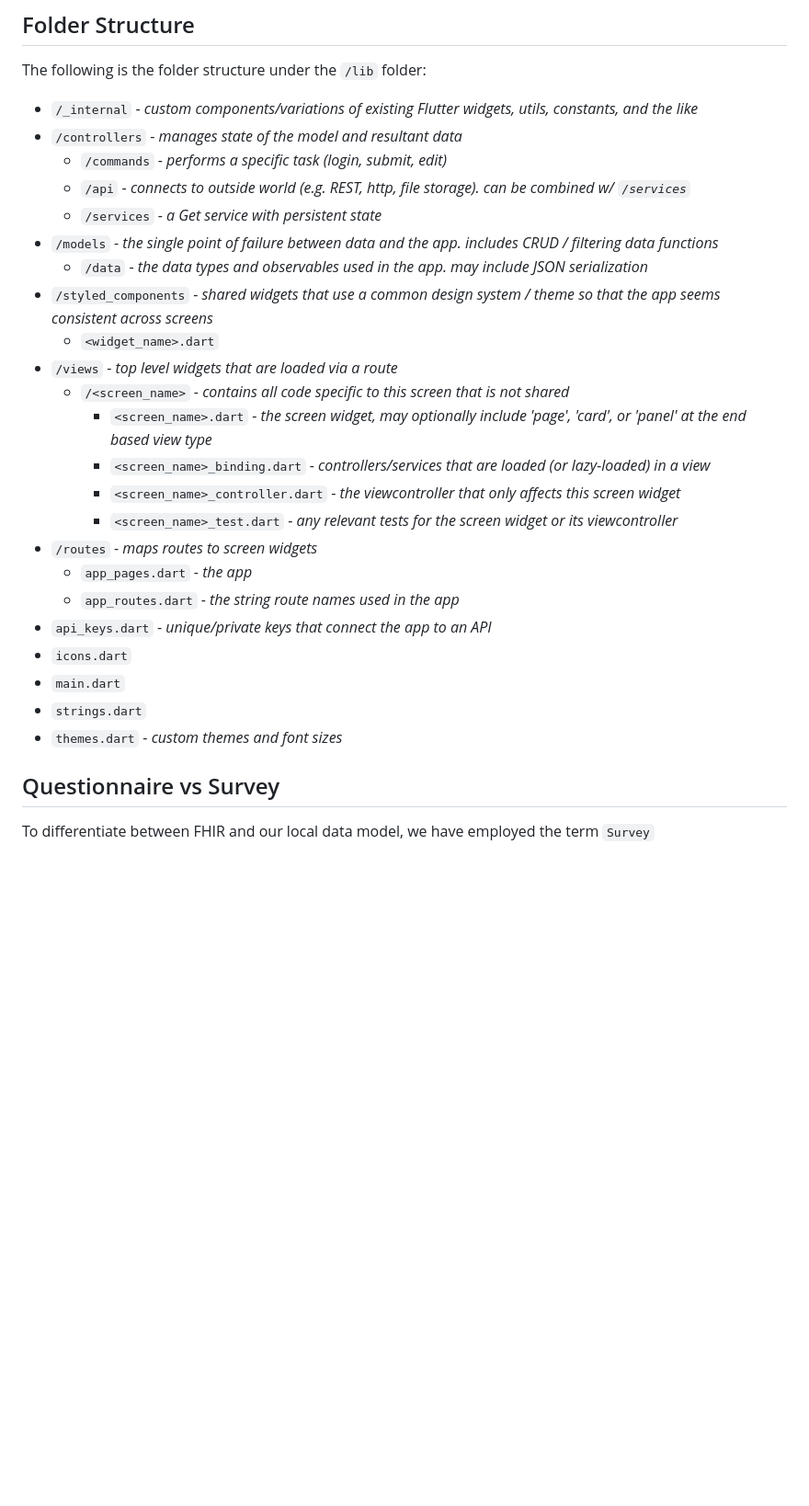
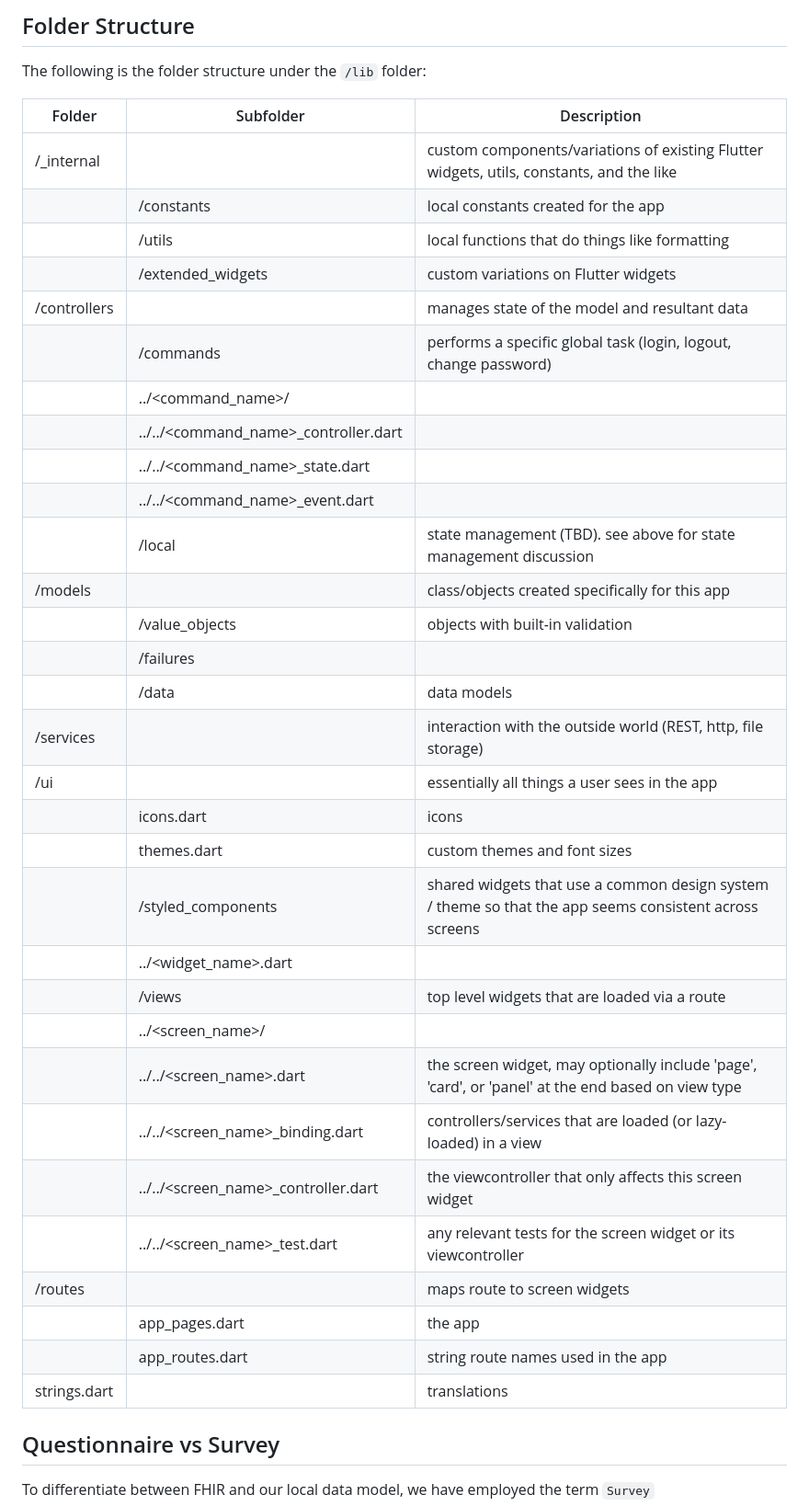
Before and after one commit to FireJuun/prapare, a Markdown page: README.md, the part around the change printed below. Shown: that part at 92% size. GitHub-like rendering; blank space fills up the shorter version.

```diff
--- a/README.md
+++ b/README.md
@@ -26,29 +27,39 @@ Our take on MVC+S is as follows:
 
 The following is the folder structure under the `/lib` folder:
 
-- `/_internal` - _custom components/variations of existing Flutter widgets, utils, constants, and the like_
-- `/controllers` - _manages state of the model and resultant data_
-  - `/commands` - _performs a specific task (login, submit, edit)_
-  - `/api` - _connects to outside world (e.g. REST, http, file storage). can be combined w/ `/services`_
-  - `/services` - _a Get service with persistent state_
-- `/models` - _the single point of failure between data and the app. includes CRUD / filtering data functions_
-  - `/data` - _the data types and observables used in the app. may include JSON serialization_
-- `/styled_components` - _shared widgets that use a common design system / theme so that the app seems consistent across screens_
-    - `<widget_name>.dart`
-- `/views` - _top level widgets that are loaded via a route_
-  - `/<screen_name>` - _contains all code specific to this screen that is not shared_
-    - `<screen_name>.dart` - _the screen widget, may optionally include 'page', 'card', or 'panel' at the end based view type_
-    - `<screen_name>_binding.dart` - _controllers/services that are loaded (or lazy-loaded) in a view_
-    - `<screen_name>_controller.dart` - _the viewcontroller that only affects this screen widget_
-    - `<screen_name>_test.dart` - _any relevant tests for the screen widget or its viewcontroller_
-- `/routes` - _maps routes to screen widgets_
-  - `app_pages.dart` - _the app_
-  - `app_routes.dart` - _the string route names used in the app_
-- `api_keys.dart` - _unique/private keys that connect the app to an API_
-- `icons.dart`
-- `main.dart`
-- `strings.dart`
-- `themes.dart` - _custom themes and font sizes_
+| Folder | Subfolder | Description |
+| --- | --- | --- |
+| /_internal                           || custom components/variations of existing Flutter widgets, utils, constants, and the like|
+|| /constants                         | local constants created for the app|
+||  /utils                             | local functions that do things like formatting |
+||  /extended_widgets                  | custom variations on Flutter widgets|
+| /controllers                         || manages state of the model and resultant data|
+||  /commands                          | performs a specific global task (login, logout, change password)
+||    ../<command_name>/
+||    ../../<command_name>_controller.dart
+||    ../../<command_name>_state.dart
+||    ../../<command_name>_event.dart
+||  /local       | state management (TBD). see above for state management discussion|
+|/models                              || class/objects created specifically for this app|
+||  /value_objects                     | objects with built-in validation|
+||  /failures
+||  /data                              | data models|
+|/services                            || interaction with the outside world (REST, http, file storage)
+|/ui                                  || essentially all things a user sees in the app|
+||  icons.dart                         | icons|
+||  themes.dart                        | custom themes and font sizes|
+||  /styled_components                 | shared widgets that use a common design system / theme so that the app seems consistent across screens
+||    ../<widget_name>.dart
+||  /views                             | top level widgets that are loaded via a route|
+||    ../<screen_name>/                   || contains all code specific to this screen that is not shared
+||      ../../<screen_name>.dart             | the screen widget, may optionally include 'page', 'card', or 'panel' at the end based on view type
+||      ../../<screen_name>_binding.dart     | controllers/services that are loaded (or lazy-loaded) in a view
+||      ../../<screen_name>_controller.dart  | the viewcontroller that only affects this screen  widget
+||      ../../<screen_name>_test.dart        | any relevant tests for the screen widget or its viewcontroller
+|/routes                              || maps route to screen widgets|
+||  app_pages.dart                     | the app|
+||  app_routes.dart                    | string route names used in the app|
+|strings.dart                         || translations|
 
 ## Questionnaire vs Survey
 
```
Also changed, not shown: other parts of README.md (+4 -3 lines), getMVCS.png (added).
